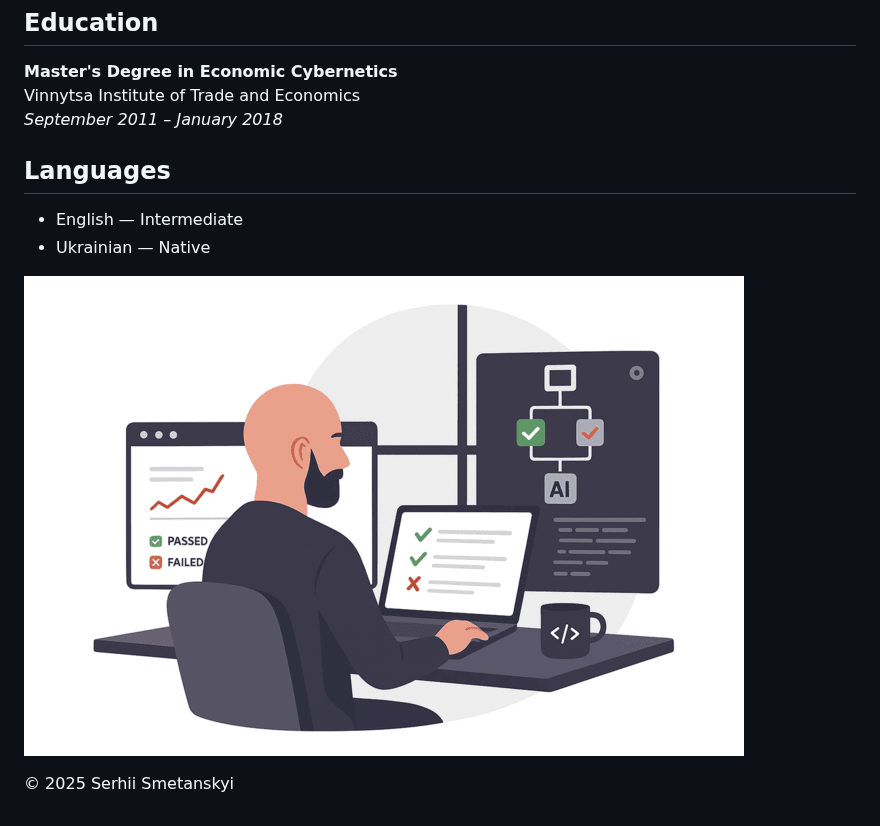
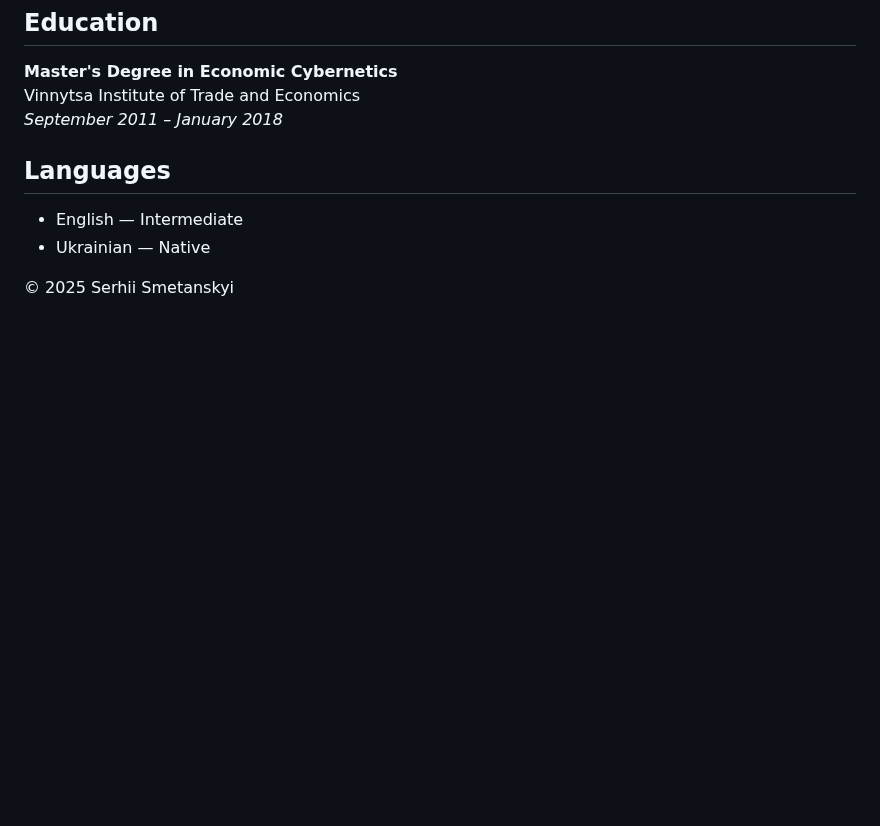
Before and after one commit to serhiismetanskyi/serhiismetanskyi.cv, a Markdown page: README.md, the part around the change. GitHub-like rendering; blank space fills up the shorter version.

```diff
--- a/README.md
+++ b/README.md
@@ -104,6 +104,4 @@ Vinnytsa Institute of Trade and Economics
 - English — Intermediate
 - Ukrainian — Native
 
-![cover](cover.png)
-
 © 2025 Serhii Smetanskyi
```
